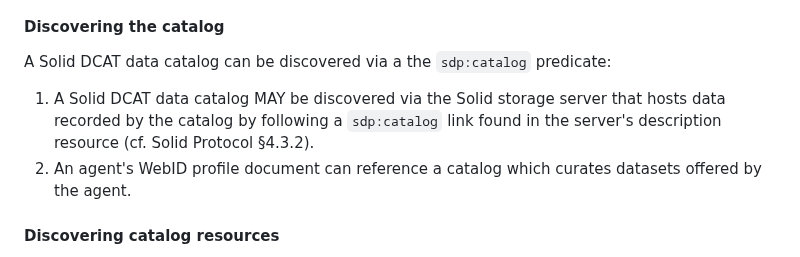
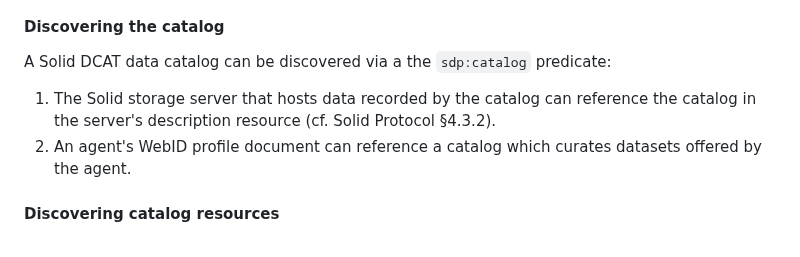
Before and after one commit to kubeluk/SolidDCAT-Profile, a Markdown page: spec.md, the part around the change. Rendered like a GitHub page.

Commit message:
Apply suggestion from @uvdsl
Co-authored-by: Christoph Braun <braun@kit.edu>

```diff
--- a/spec.md
+++ b/spec.md
@@ -235,7 +235,7 @@ The Solid DCAT Profile follows the Linked Data Principles and the RESTful archit
 #### Discovering the catalog
 
 A Solid DCAT data catalog can be discovered via a the `sdp:catalog` predicate:
-1. A Solid DCAT data catalog MAY be discovered via the Solid storage server that hosts data recorded by the catalog by following a `sdp:catalog` link found in the server's description resource (cf. Solid Protocol §4.3.2).
+1. The Solid storage server that hosts data recorded by the catalog can reference the catalog in the server's description resource (cf. Solid Protocol §4.3.2).
 2. An agent's WebID profile document can reference a catalog which curates datasets offered by the agent.
 
 #### Discovering catalog resources
```
